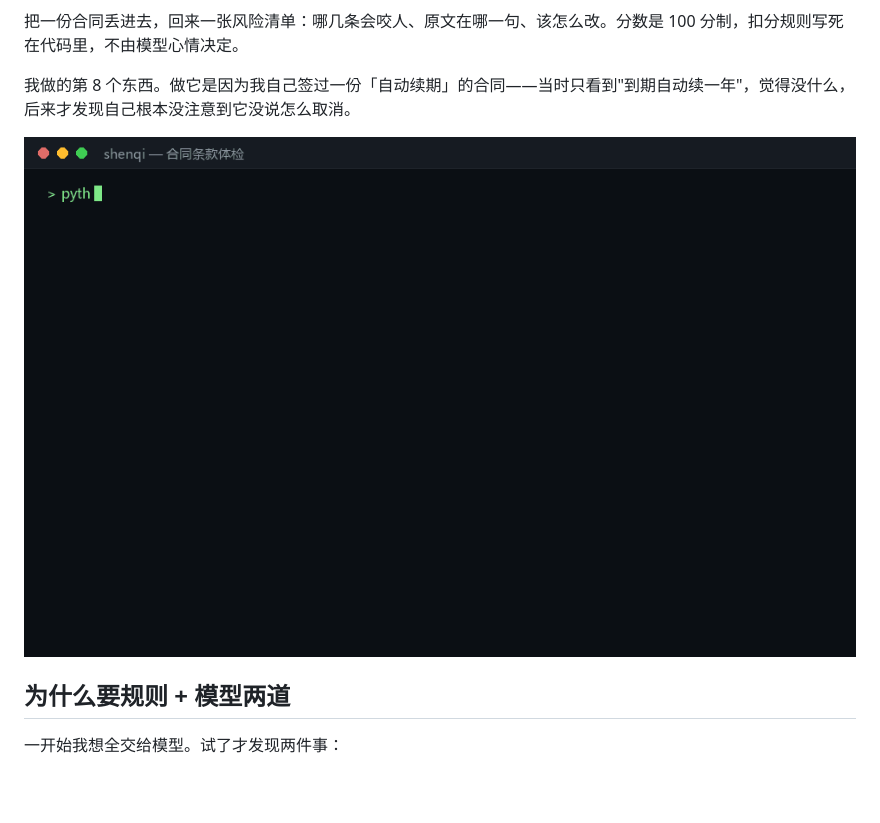
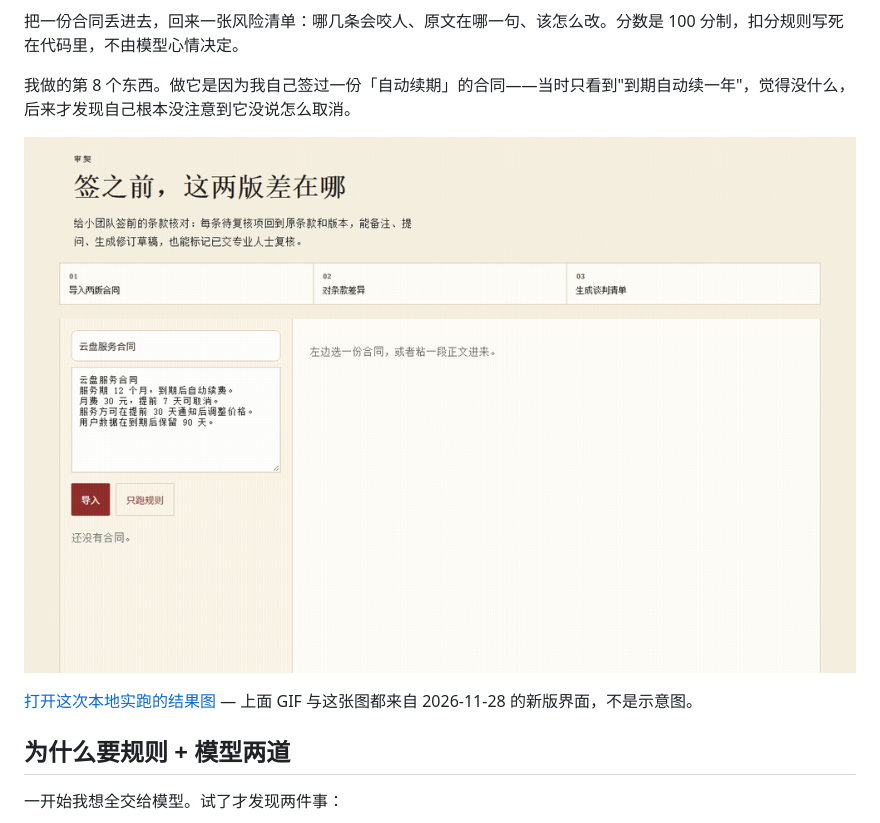
Before and after one commit to wushiyi105-jpg/shenqi, a Markdown page: README.md, the part around the change. Drawn GitHub-style; pictures changed too: assets/demo.gif; blank space fills up the shorter version.

```diff
--- a/README.md
+++ b/README.md
@@ -9,6 +9,8 @@
 我做的第 8 个东西。做它是因为我自己签过一份「自动续期」的合同——当时只看到"到期自动续一年"，觉得没什么，后来才发现自己根本没注意到它没说怎么取消。
 
 ![示例](assets/demo.gif)
+
+[打开这次本地实跑的结果图](assets/result.png) — 上面 GIF 与这张图都来自 2026-11-28 的新版界面，不是示意图。
 
 ## 为什么要规则 + 模型两道
 
```
Also changed, not shown: assets/result.png (added), 1 other file.
